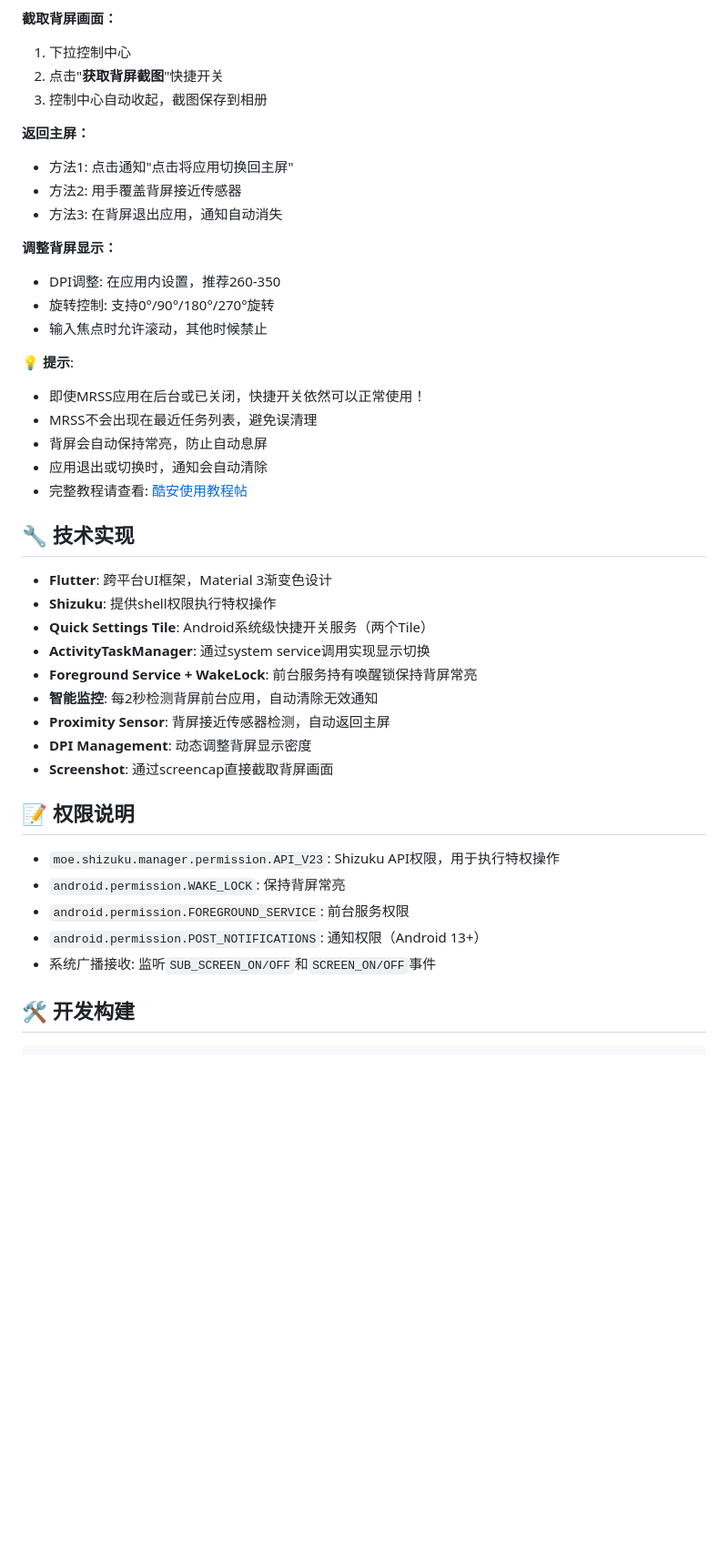
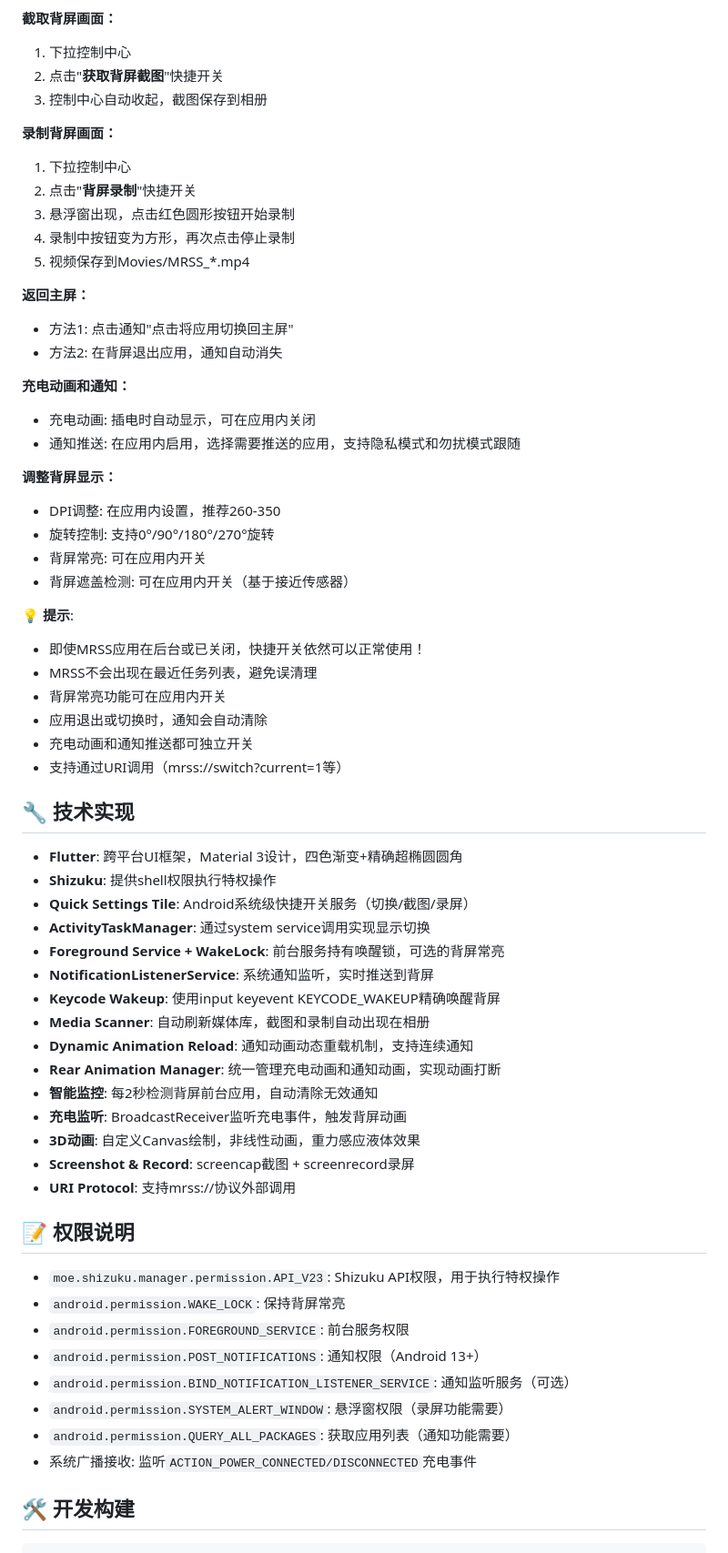
Before and after one commit to lhly/MiRearScreenSwitcher, a Markdown page: README.md, the part around one of its changes. Shown at 91% size. GitHub-like rendering; blank space fills up the shorter version.

```diff
--- a/README.md
+++ b/README.md
@@ -56,34 +69,52 @@
 2. 点击"**获取背屏截图**"快捷开关
 3. 控制中心自动收起，截图保存到相册
 
+**录制背屏画面：**
+1. 下拉控制中心
+2. 点击"**背屏录制**"快捷开关
+3. 悬浮窗出现，点击红色圆形按钮开始录制
+4. 录制中按钮变为方形，再次点击停止录制
+5. 视频保存到Movies/MRSS_*.mp4
+
 **返回主屏：**
 - 方法1: 点击通知"点击将应用切换回主屏"
-- 方法2: 用手覆盖背屏接近传感器
-- 方法3: 在背屏退出应用，通知自动消失
+- 方法2: 在背屏退出应用，通知自动消失
+
+**充电动画和通知：**
+- 充电动画: 插电时自动显示，可在应用内关闭
+- 通知推送: 在应用内启用，选择需要推送的应用，支持隐私模式和勿扰模式跟随
 
 **调整背屏显示：**
 - DPI调整: 在应用内设置，推荐260-350
 - 旋转控制: 支持0°/90°/180°/270°旋转
-- 输入焦点时允许滚动，其他时候禁止
+- 背屏常亮: 可在应用内开关
+- 背屏遮盖检测: 可在应用内开关（基于接近传感器）
 
 **💡 提示**:
 - 即使MRSS应用在后台或已关闭，快捷开关依然可以正常使用！
 - MRSS不会出现在最近任务列表，避免误清理
-- 背屏会自动保持常亮，防止自动息屏
+- 背屏常亮功能可在应用内开关
 - 应用退出或切换时，通知会自动清除
-- 完整教程请查看: [酷安使用教程帖](https://www.coolapk.com/feed/67979666)
+- 充电动画和通知推送都可独立开关
+- 支持通过URI调用（mrss://switch?current=1等）
 
 ## 🔧 技术实现
 
-- **Flutter**: 跨平台UI框架，Material 3渐变色设计
+- **Flutter**: 跨平台UI框架，Material 3设计，四色渐变+精确超椭圆圆角
 - **Shizuku**: 提供shell权限执行特权操作
-- **Quick Settings Tile**: Android系统级快捷开关服务（两个Tile）
+- **Quick Settings Tile**: Android系统级快捷开关服务（切换/截图/录屏）
 - **ActivityTaskManager**: 通过system service调用实现显示切换
-- **Foreground Service + WakeLock**: 前台服务持有唤醒锁保持背屏常亮
+- **Foreground Service + WakeLock**: 前台服务持有唤醒锁，可选的背屏常亮
+- **NotificationListenerService**: 系统通知监听，实时推送到背屏
+- **Keycode Wakeup**: 使用input keyevent KEYCODE_WAKEUP精确唤醒背屏
+- **Media Scanner**: 自动刷新媒体库，截图和录制自动出现在相册
+- **Dynamic Animation Reload**: 通知动画动态重载机制，支持连续通知
+- **Rear Animation Manager**: 统一管理充电动画和通知动画，实现动画打断
 - **智能监控**: 每2秒检测背屏前台应用，自动清除无效通知
-- **Proximity Sensor**: 背屏接近传感器检测，自动返回主屏
-- **DPI Management**: 动态调整背屏显示密度
-- **Screenshot**: 通过screencap直接截取背屏画面
+- **充电监听**: BroadcastReceiver监听充电事件，触发背屏动画
+- **3D动画**: 自定义Canvas绘制，非线性动画，重力感应液体效果
+- **Screenshot & Record**: screencap截图 + screenrecord录屏
+- **URI Protocol**: 支持mrss://协议外部调用
 
 ## 📝 权限说明
 
@@ -91,7 +122,10 @@
 - `android.permission.WAKE_LOCK`: 保持背屏常亮
 - `android.permission.FOREGROUND_SERVICE`: 前台服务权限
 - `android.permission.POST_NOTIFICATIONS`: 通知权限（Android 13+）
-- 系统广播接收: 监听`SUB_SCREEN_ON/OFF`和`SCREEN_ON/OFF`事件
+- `android.permission.BIND_NOTIFICATION_LISTENER_SERVICE`: 通知监听服务（可选）
+- `android.permission.SYSTEM_ALERT_WINDOW`: 悬浮窗权限（录屏功能需要）
+- `android.permission.QUERY_ALL_PACKAGES`: 获取应用列表（通知功能需要）
+- 系统广播接收: 监听`ACTION_POWER_CONNECTED/DISCONNECTED`充电事件
 
 ## 🛠️ 开发构建
 
```
Also changed, not shown: other parts of README.md (+91 -22 lines).
